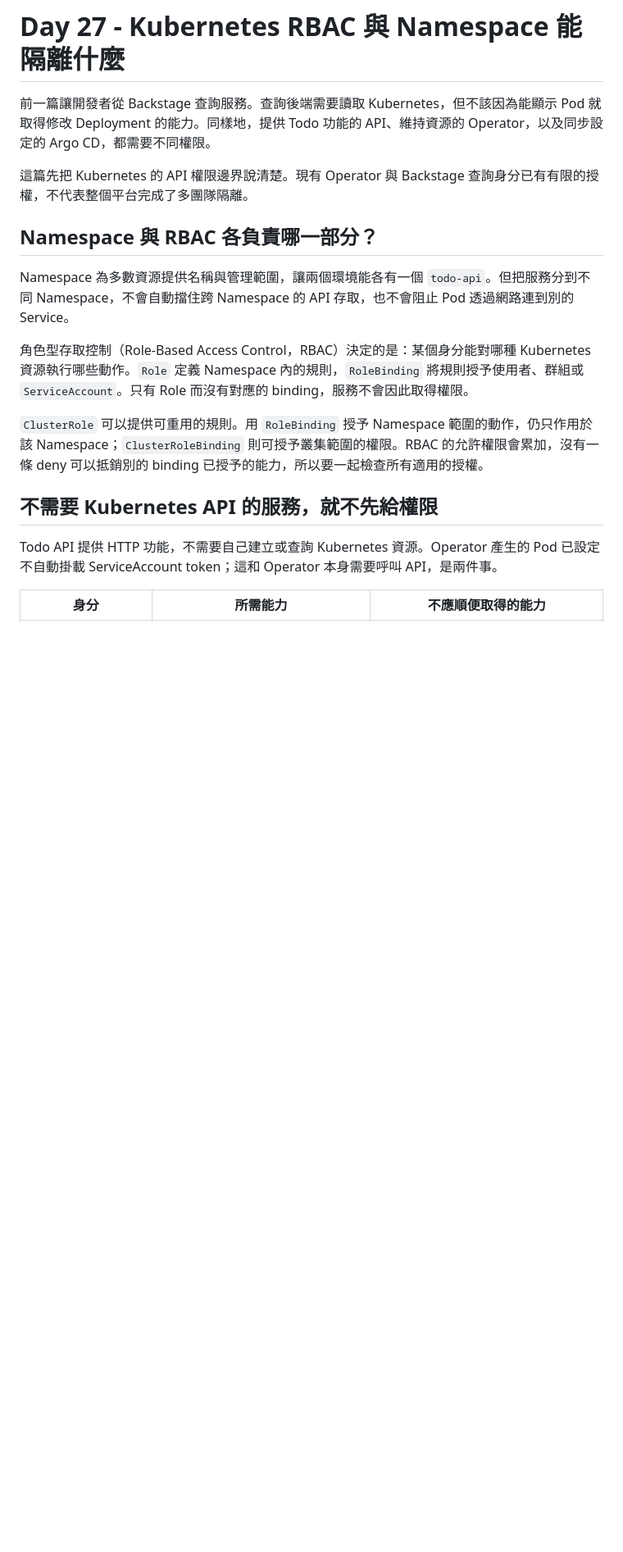
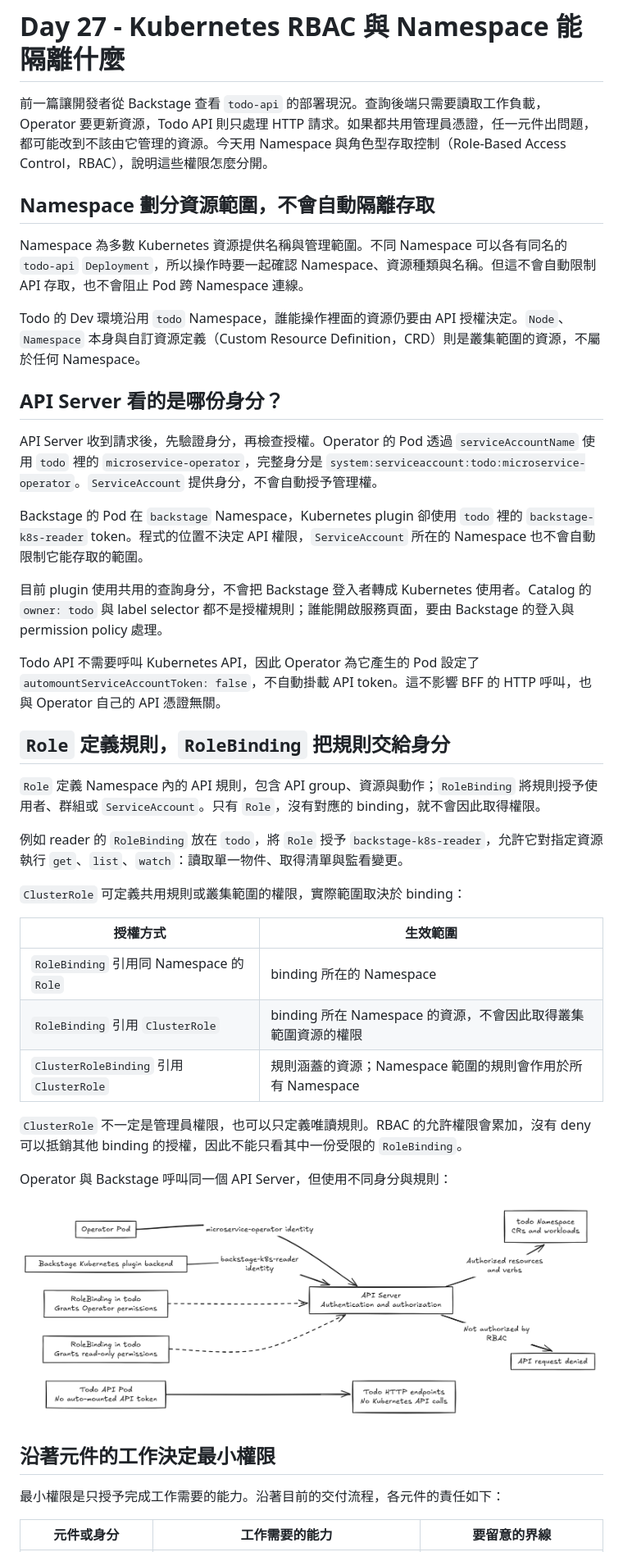
Before and after one commit to yrw9281/IT30.Platform.Engineering, a Markdown page: doc/zh-tw/D27.md, the part around the change printed below. Shown: that part at 82% size. Drawn GitHub-style; pictures changed too: doc/assets/day-27-namespace-rbac-boundaries.png (added); blank space fills up the shorter version.

```diff
--- a/doc/zh-tw/D27.md
+++ b/doc/zh-tw/D27.md
@@ -1,20 +1,46 @@
 # Day 27 - Kubernetes RBAC 與 Namespace 能隔離什麼
 
-前一篇讓開發者從 Backstage 查詢服務。查詢後端需要讀取 Kubernetes，但不該因為能顯示 Pod 就取得修改 Deployment 的能力。同樣地，提供 Todo 功能的 API、維持資源的 Operator，以及同步設定的 Argo CD，都需要不同權限。
+前一篇讓開發者從 Backstage 查看 `todo-api` 的部署現況。查詢後端只需要讀取工作負載，Operator 要更新資源，Todo API 則只處理 HTTP 請求。如果都共用管理員憑證，任一元件出問題，都可能改到不該由它管理的資源。今天用 Namespace 與角色型存取控制（Role-Based Access Control，RBAC），說明這些權限怎麼分開。
 
-這篇先把 Kubernetes 的 API 權限邊界說清楚。現有 Operator 與 Backstage 查詢身分已有有限的授權，不代表整個平台完成了多團隊隔離。
+## Namespace 劃分資源範圍，不會自動隔離存取
 
-## Namespace 與 RBAC 各負責哪一部分？
+Namespace 為多數 Kubernetes 資源提供名稱與管理範圍。不同 Namespace 可以各有同名的 `todo-api` `Deployment`，所以操作時要一起確認 Namespace、資源種類與名稱。但這不會自動限制 API 存取，也不會阻止 Pod 跨 Namespace 連線。
 
-Namespace 為多數資源提供名稱與管理範圍，讓兩個環境能各有一個 `todo-api`。但把服務分到不同 Namespace，不會自動擋住跨 Namespace 的 API 存取，也不會阻止 Pod 透過網路連到別的 Service。
+Todo 的 Dev 環境沿用 `todo` Namespace，誰能操作裡面的資源仍要由 API 授權決定。`Node`、`Namespace` 本身與自訂資源定義（Custom Resource Definition，CRD）則是叢集範圍的資源，不屬於任何 Namespace。
 
-角色型存取控制（Role-Based Access Control，RBAC）決定的是：某個身分能對哪種 Kubernetes 資源執行哪些動作。`Role` 定義 Namespace 內的規則，`RoleBinding` 將規則授予使用者、群組或 `ServiceAccount`。只有 Role 而沒有對應的 binding，服務不會因此取得權限。
+## API Server 看的是哪份身分？
 
-`ClusterRole` 可以提供可重用的規則。用 `RoleBinding` 授予 Namespace 範圍的動作，仍只作用於該 Namespace；`ClusterRoleBinding` 則可授予叢集範圍的權限。RBAC 的允許權限會累加，沒有一條 deny 可以抵銷別的 binding 已授予的能力，所以要一起檢查所有適用的授權。
+API Server 收到請求後，先驗證身分，再檢查授權。Operator 的 Pod 透過 `serviceAccountName` 使用 `todo` 裡的 `microservice-operator`，完整身分是 `system:serviceaccount:todo:microservice-operator`。`ServiceAccount` 提供身分，不會自動授予管理權。
 
-## 不需要 Kubernetes API 的服務，就不先給權限
+Backstage 的 Pod 在 `backstage` Namespace，Kubernetes plugin 卻使用 `todo` 裡的 `backstage-k8s-reader` token。程式的位置不決定 API 權限，`ServiceAccount` 所在的 Namespace 也不會自動限制它能存取的範圍。
 
-Todo API 提供 HTTP 功能，不需要自己建立或查詢 Kubernetes 資源。Operator 產生的 Pod 已設定不自動掛載 ServiceAccount token；這和 Operator 本身需要呼叫 API，是兩件事。
+目前 plugin 使用共用的查詢身分，不會把 Backstage 登入者轉成 Kubernetes 使用者。Catalog 的 `owner: todo` 與 label selector 都不是授權規則；誰能開啟服務頁面，要由 Backstage 的登入與 permission policy 處理。
 
-| 身分 | 所需能力 | 不應順便取得的能力 |
+Todo API 不需要呼叫 Kubernetes API，因此 Operator 為它產生的 Pod 設定了 `automountServiceAccountToken: false`，不自動掛載 API token。這不影響 BFF 的 HTTP 呼叫，也與 Operator 自己的 API 憑證無關。
+
+## `Role` 定義規則，`RoleBinding` 把規則交給身分
+
+`Role` 定義 Namespace 內的 API 規則，包含 API group、資源與動作；`RoleBinding` 將規則授予使用者、群組或 `ServiceAccount`。只有 `Role`，沒有對應的 binding，就不會因此取得權限。
+
+例如 reader 的 `RoleBinding` 放在 `todo`，將 `Role` 授予 `backstage-k8s-reader`，允許它對指定資源執行 `get`、`list`、`watch`：讀取單一物件、取得清單與監看變更。
+
+`ClusterRole` 可定義共用規則或叢集範圍的權限，實際範圍取決於 binding：
+
+| 授權方式 | 生效範圍 |
+| --- | --- |
+| `RoleBinding` 引用同 Namespace 的 `Role` | binding 所在的 Namespace |
+| `RoleBinding` 引用 `ClusterRole` | binding 所在 Namespace 的資源，不會因此取得叢集範圍資源的權限 |
+| `ClusterRoleBinding` 引用 `ClusterRole` | 規則涵蓋的資源；Namespace 範圍的規則會作用於所有 Namespace |
+
+`ClusterRole` 不一定是管理員權限，也可以只定義唯讀規則。RBAC 的允許權限會累加，沒有 deny 可以抵銷其他 binding 的授權，因此不能只看其中一份受限的 `RoleBinding`。
+
+Operator 與 Backstage 呼叫同一個 API Server，但使用不同身分與規則：
+
+![Operator 與 Backstage 以不同身分和 RoleBinding 取得 Kubernetes API 權限，Todo API 則只處理 HTTP 請求](../assets/day-27-namespace-rbac-boundaries.png)
+
+## 沿著元件的工作決定最小權限
+
+最小權限是只授予完成工作需要的能力。沿著目前的交付流程，各元件的責任如下：
+
+| 元件或身分 | 工作需要的能力 | 要留意的界線 |
 | --- | --- | --- |
```
Also changed, not shown: other parts of doc/zh-tw/D27.md (+23 -20 lines).
